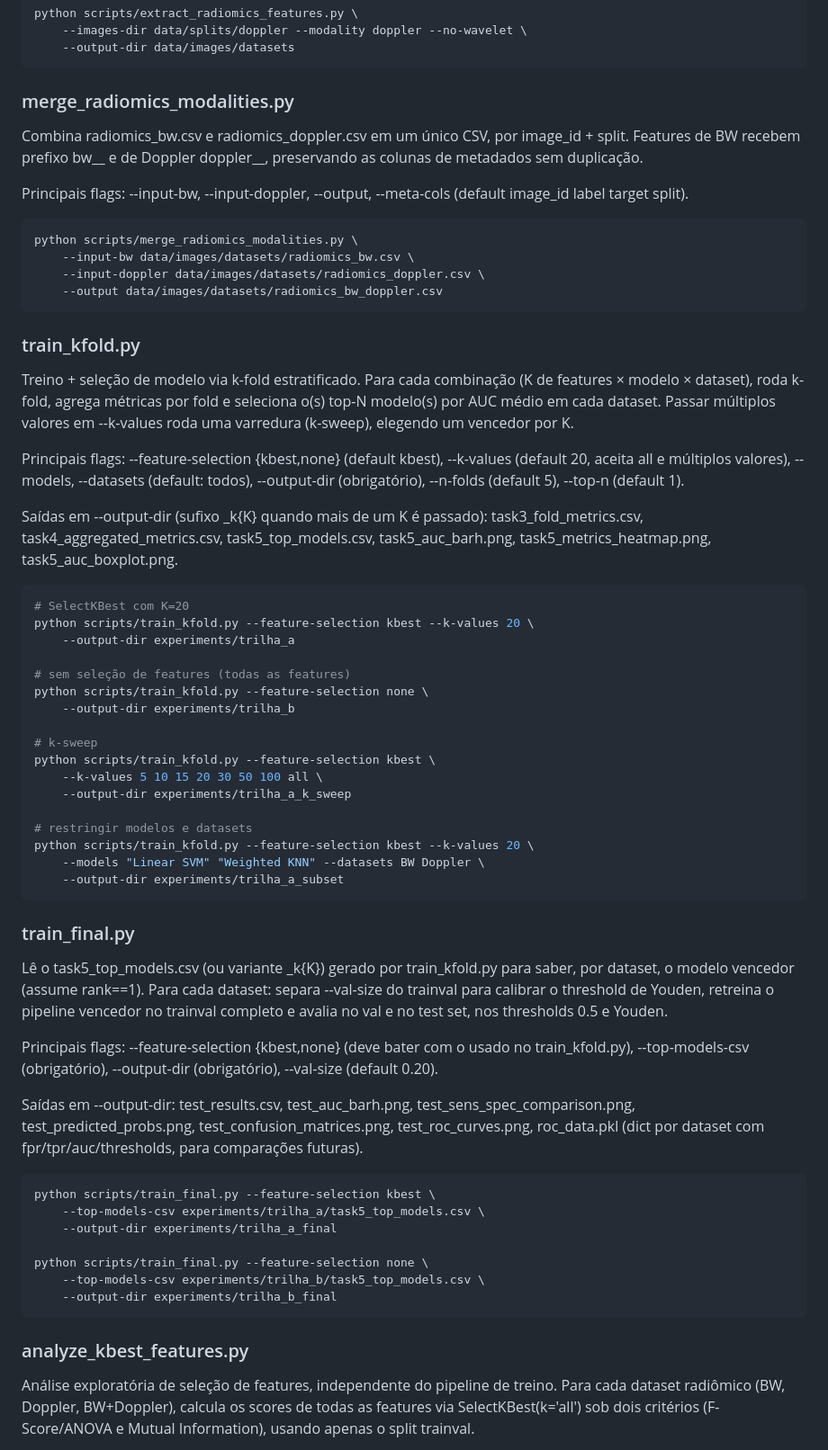
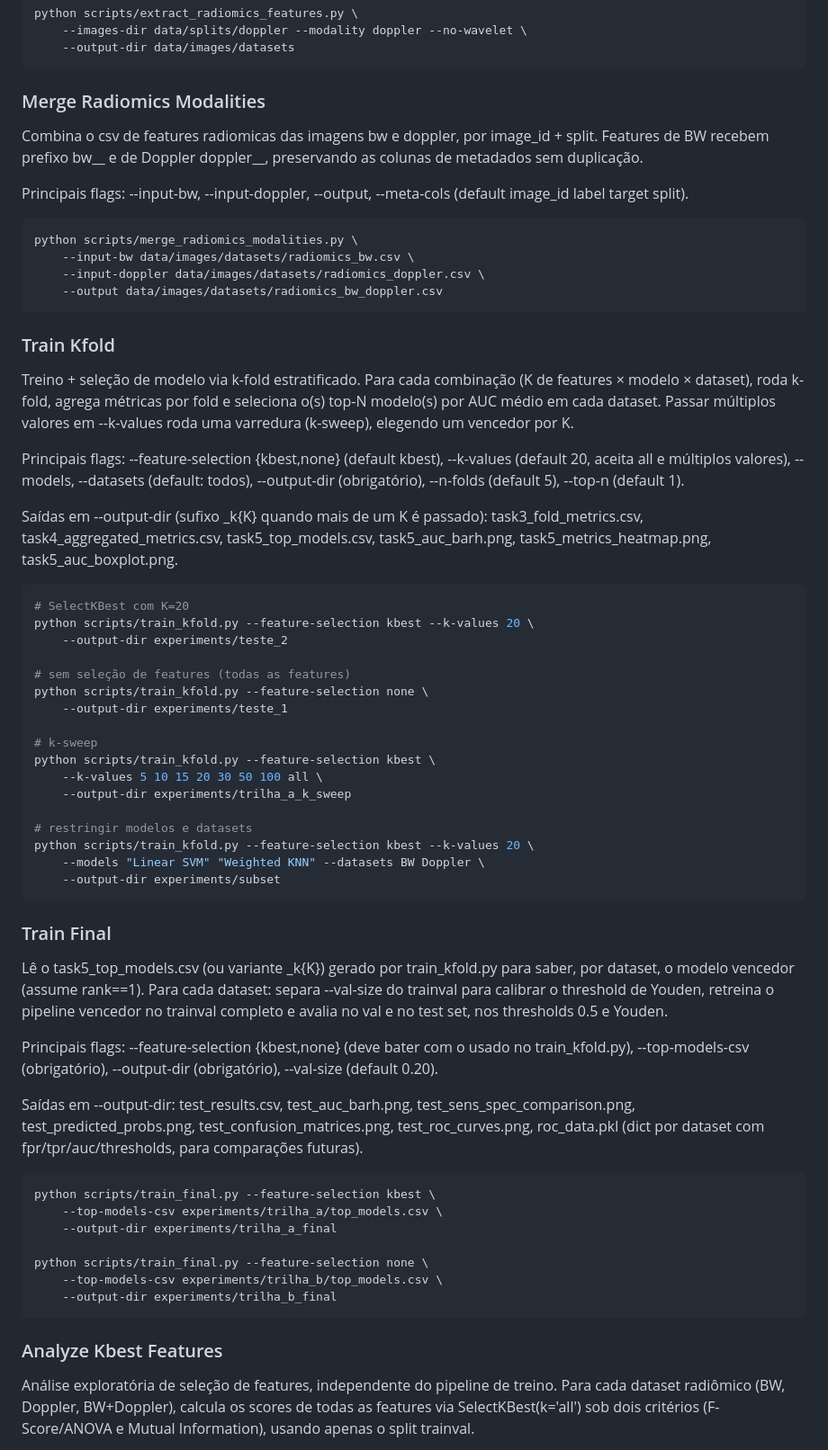
Before and after one commit to GambimL/Radiomics-Pesquisa, a Markdown page: README.md, the part around the change. Shown at 90% size. GitHub-like rendering.

````diff
--- a/README.md
+++ b/README.md
@@ -68,9 +68,9 @@ python scripts/extract_radiomics_features.py \
     --output-dir data/images/datasets
 ```
 
-### merge_radiomics_modalities.py
+### Merge Radiomics Modalities
 
-Combina radiomics_bw.csv e radiomics_doppler.csv em um único CSV, por image_id + split. Features de BW recebem prefixo bw__ e de Doppler doppler__, preservando as colunas de metadados sem duplicação.
+Combina o csv de features radiomicas das imagens bw e doppler, por image_id + split. Features de BW recebem prefixo bw__ e de Doppler doppler__, preservando as colunas de metadados sem duplicação.
 
 Principais flags: --input-bw, --input-doppler, --output, --meta-cols (default image_id label target split).
 
@@ -81,7 +81,7 @@ python scripts/merge_radiomics_modalities.py \
     --output data/images/datasets/radiomics_bw_doppler.csv
 ```
 
-### train_kfold.py
+### Train Kfold
 
 Treino + seleção de modelo via k-fold estratificado. Para cada combinação (K de features × modelo × dataset), roda k-fold, agrega métricas por fold e seleciona o(s) top-N modelo(s) por AUC médio em cada dataset. Passar múltiplos valores em --k-values roda uma varredura (k-sweep), elegendo um vencedor por K.
 
@@ -92,11 +92,11 @@ Saídas em --output-dir (sufixo _k{K} quando mais de um K é passado): task3_fol
 ```bash
 # SelectKBest com K=20
 python scripts/train_kfold.py --feature-selection kbest --k-values 20 \
-    --output-dir experiments/trilha_a
+    --output-dir experiments/teste_2
 
 # sem seleção de features (todas as features)
 python scripts/train_kfold.py --feature-selection none \
-    --output-dir experiments/trilha_b
+    --output-dir experiments/teste_1
 
 # k-sweep
 python scripts/train_kfold.py --feature-selection kbest \
@@ -106,10 +106,10 @@ python scripts/train_kfold.py --feature-selection kbest \
 # restringir modelos e datasets
 python scripts/train_kfold.py --feature-selection kbest --k-values 20 \
     --models "Linear SVM" "Weighted KNN" --datasets BW Doppler \
-    --output-dir experiments/trilha_a_subset
+    --output-dir experiments/subset
 ```
 
-### train_final.py
+### Train Final
 
 Lê o task5_top_models.csv (ou variante _k{K}) gerado por train_kfold.py para saber, por dataset, o modelo vencedor (assume rank==1). Para cada dataset: separa --val-size do trainval para calibrar o threshold de Youden, retreina o pipeline vencedor no trainval completo e avalia no val e no test set, nos thresholds 0.5 e Youden.
 
@@ -119,15 +119,15 @@ Saídas em --output-dir: test_results.csv, test_auc_barh.png, test_sens_spec_com
 
 ```bash
 python scripts/train_final.py --feature-selection kbest \
-    --top-models-csv experiments/trilha_a/task5_top_models.csv \
+    --top-models-csv experiments/trilha_a/top_models.csv \
     --output-dir experiments/trilha_a_final
 
 python scripts/train_final.py --feature-selection none \
-    --top-models-csv experiments/trilha_b/task5_top_models.csv \
+    --top-models-csv experiments/trilha_b/top_models.csv \
     --output-dir experiments/trilha_b_final
 ```
 
-### analyze_kbest_features.py
+### Analyze Kbest Features
 
 Análise exploratória de seleção de features, independente do pipeline de treino. Para cada dataset radiômico (BW, Doppler, BW+Doppler), calcula os scores de todas as features via SelectKBest(k='all') sob dois critérios (F-Score/ANOVA e Mutual Information), usando apenas o split trainval.
 
````
